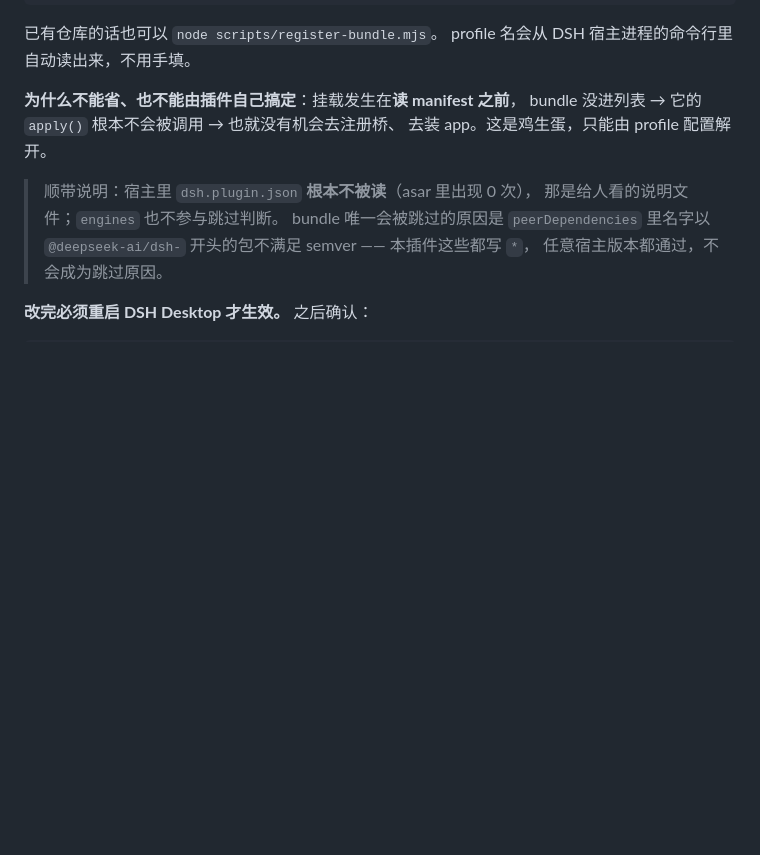
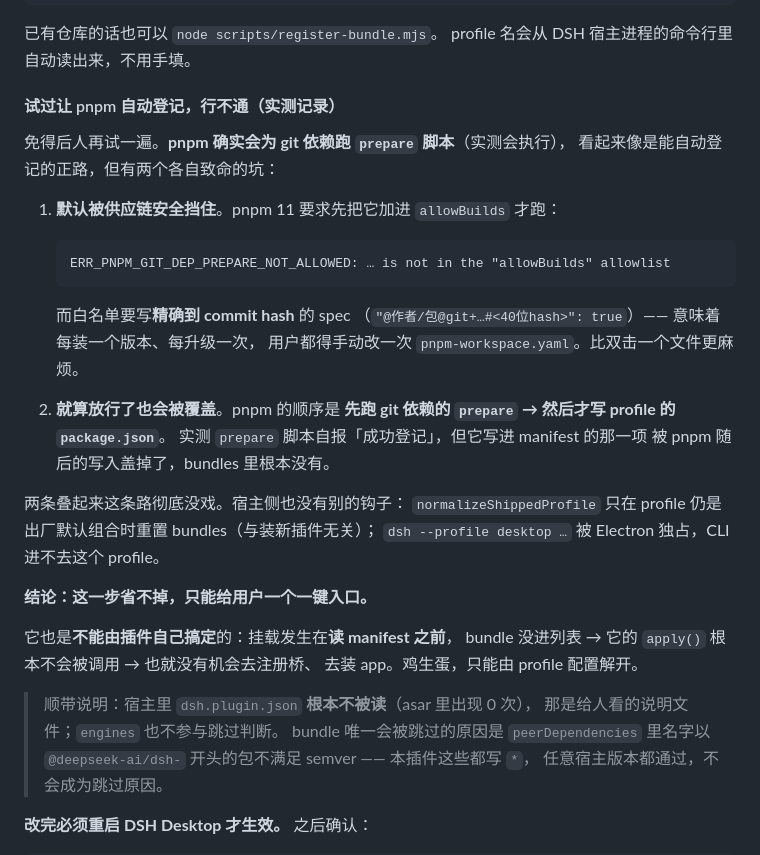
Before and after one commit to myYangyunfan/dsh-deepisland, a Markdown page: README.md, the part around the change. Drawn GitHub-style; folded sections open; blank space fills up the shorter version.

Commit message:
docs: 记下「pnpm 自动登记」实测不可行，免得后人重试
用户问「能不能只靠插件页输入地址就装完」。把排除过的路写成记录。

实测（造带 prepare 脚本的探测包 + 假 profile，用宿主自带 pnpm 11.7.0 装）：

- pnpm **确实会为 git 依赖跑 prepare**（这条路存在，不是猜的）
- 但默认被供应链安全挡：`ERR_PNPM_GIT_DEP_PREPARE_NOT_ALLOWED`
- 放行要求 `allowBuilds` 里写**精确到 commit hash** 的 spec
  （`"@作者/包@git+…#<40位hash>": true`）→ 每次装/升级都要手动改，更麻烦
- **即便放行也会被覆盖**：pnpm 的顺序是「先跑 prepare → 然后才写
  profile 的 package.json」。实测 prepare 自报「成功登记」，
  但它写进 manifest 的那一项被 pnpm 随后的写入盖掉了

加上此前已排除的（宿主不会自动写 bundles、desktop profile 被 Electron 独占
CLI 进不去），结论是这一步省不掉，双击 setup.command 就是最优解。

````diff
--- a/README.md
+++ b/README.md
@@ -374,9 +374,35 @@ node "$HOME/.dsh/profiles/desktop/node_modules/@dsh-external/dsh-vibe-island/scr
 profile 名会从 DSH 宿主进程的命令行里自动读出来，不用手填。
 </details>
 
-**为什么不能省、也不能由插件自己搞定**：挂载发生在**读 manifest 之前**，
+#### 试过让 pnpm 自动登记，行不通（实测记录）
+
+免得后人再试一遍。**pnpm 确实会为 git 依赖跑 `prepare` 脚本**（实测会执行），
+看起来像是能自动登记的正路，但有两个各自致命的坑：
+
+1. **默认被供应链安全挡住**。pnpm 11 要求先把它加进 `allowBuilds` 才跑：
+
+   ```text
+   ERR_PNPM_GIT_DEP_PREPARE_NOT_ALLOWED: … is not in the "allowBuilds" allowlist
+   ```
+
+   而白名单要写**精确到 commit hash** 的 spec
+   （`"@作者/包@git+…#<40位hash>": true`）—— 意味着每装一个版本、每升级一次，
+   用户都得手动改一次 `pnpm-workspace.yaml`。比双击一个文件更麻烦。
+
+2. **就算放行了也会被覆盖**。pnpm 的顺序是
+   **先跑 git 依赖的 `prepare` → 然后才写 profile 的 `package.json`**。
+   实测 `prepare` 脚本自报「成功登记」，但它写进 manifest 的那一项
+   被 pnpm 随后的写入盖掉了，bundles 里根本没有。
+
+两条叠起来这条路彻底没戏。宿主侧也没有别的钩子：
+`normalizeShippedProfile` 只在 profile 仍是出厂默认组合时重置 bundles（与装新插件无关）；
+`dsh --profile desktop …` 被 Electron 独占，CLI 进不去这个 profile。
+
+**结论：这一步省不掉，只能给用户一个一键入口。**
+
+它也是**不能由插件自己搞定**的：挂载发生在**读 manifest 之前**，
 bundle 没进列表 → 它的 `apply()` 根本不会被调用 → 也就没有机会去注册桥、
-去装 app。这是鸡生蛋，只能由 profile 配置解开。
+去装 app。鸡生蛋，只能由 profile 配置解开。
 
 > 顺带说明：宿主里 `dsh.plugin.json` **根本不被读**（asar 里出现 0 次），
 > 那是给人看的说明文件；`engines` 也不参与跳过判断。
````
